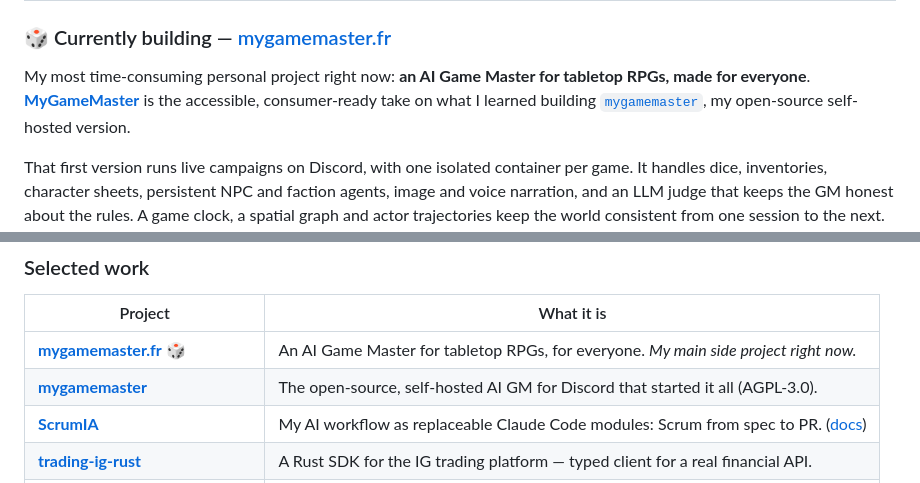
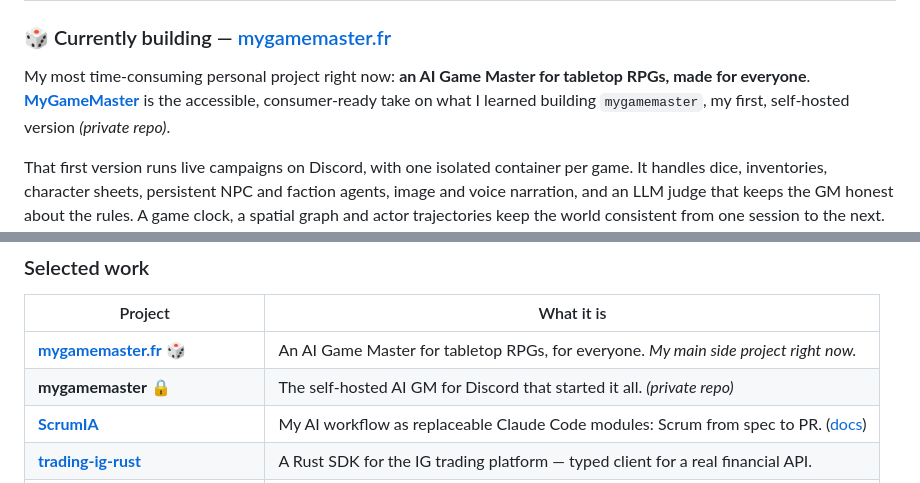
Before and after one commit to tibs245/tibs245, a Markdown page: README.md, 2 parts joined by grey strips. GitHub-like rendering.

Commit message:
Remove link to private mygamemaster repo
Co-Authored-By: Claude Opus 5.5 <noreply@anthropic.com>
Claude-Session: https://claude.ai/code/session_01LRs4rbWs9qGVEZ5msX9gWD

```diff
--- a/README.md
+++ b/README.md
@@ -47,8 +47,7 @@ better each time.
 My most time-consuming personal project right now: **an AI Game Master for
 tabletop RPGs, made for everyone**. [**MyGameMaster**](https://mygamemaster.fr)
 is the accessible, consumer-ready take on what I learned building
-[`mygamemaster`](https://github.com/tibs245/mygamemaster), my open-source
-self-hosted version.
+`mygamemaster`, my first, self-hosted version *(private repo)*.
 
 That first version runs live campaigns on Discord, with one isolated container
 per game. It handles dice, inventories, character sheets, persistent NPC and
@@ -103,7 +102,7 @@ specializing.
 | Project | What it is |
 | --- | --- |
 | **[mygamemaster.fr](https://mygamemaster.fr)** 🎲 | An AI Game Master for tabletop RPGs, for everyone. *My main side project right now.* |
-| **[mygamemaster](https://github.com/tibs245/mygamemaster)** | The open-source, self-hosted AI GM for Discord that started it all (AGPL-3.0). |
+| **mygamemaster** 🔒 | The self-hosted AI GM for Discord that started it all. *(private repo)* |
 | **[ScrumIA](https://github.com/tibs245/scrumia)** | My AI workflow as replaceable Claude Code modules: Scrum from spec to PR. ([docs](https://tibs245.github.io/scrumia/)) |
 | **[trading-ig-rust](https://github.com/tibs245/trading-ig-rust)** | A Rust SDK for the IG trading platform — typed client for a real financial API. |
 | **[oria-starter](https://github.com/tibs245/oria-starter)** | *Oria* — an opinionated, organized Rust API architecture to bootstrap backends. |
```
